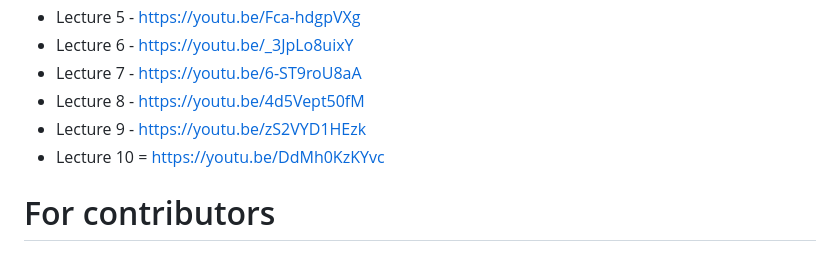
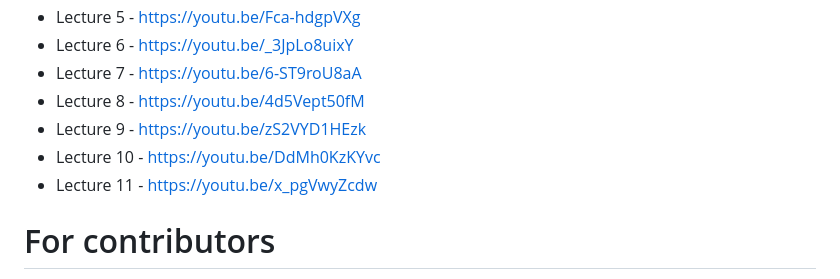
Before and after one commit to SergeiSa/Mechatronics-2023, a Markdown page: README.md, the part around the change. Rendered like a GitHub page.

```diff
--- a/README.md
+++ b/README.md
@@ -31,7 +31,8 @@ This repository contains regularly updated course materials. You can use lecture
 * Lecture 7 - https://youtu.be/6-ST9roU8aA
 * Lecture 8 - https://youtu.be/4d5Vept50fM
 * Lecture 9 - https://youtu.be/zS2VYD1HEzk
-* Lecture 10 = https://youtu.be/DdMh0KzKYvc
+* Lecture 10 - https://youtu.be/DdMh0KzKYvc
+* Lecture 11 - https://youtu.be/x_pgVwyZcdw
 
 
 # For contributors
```
